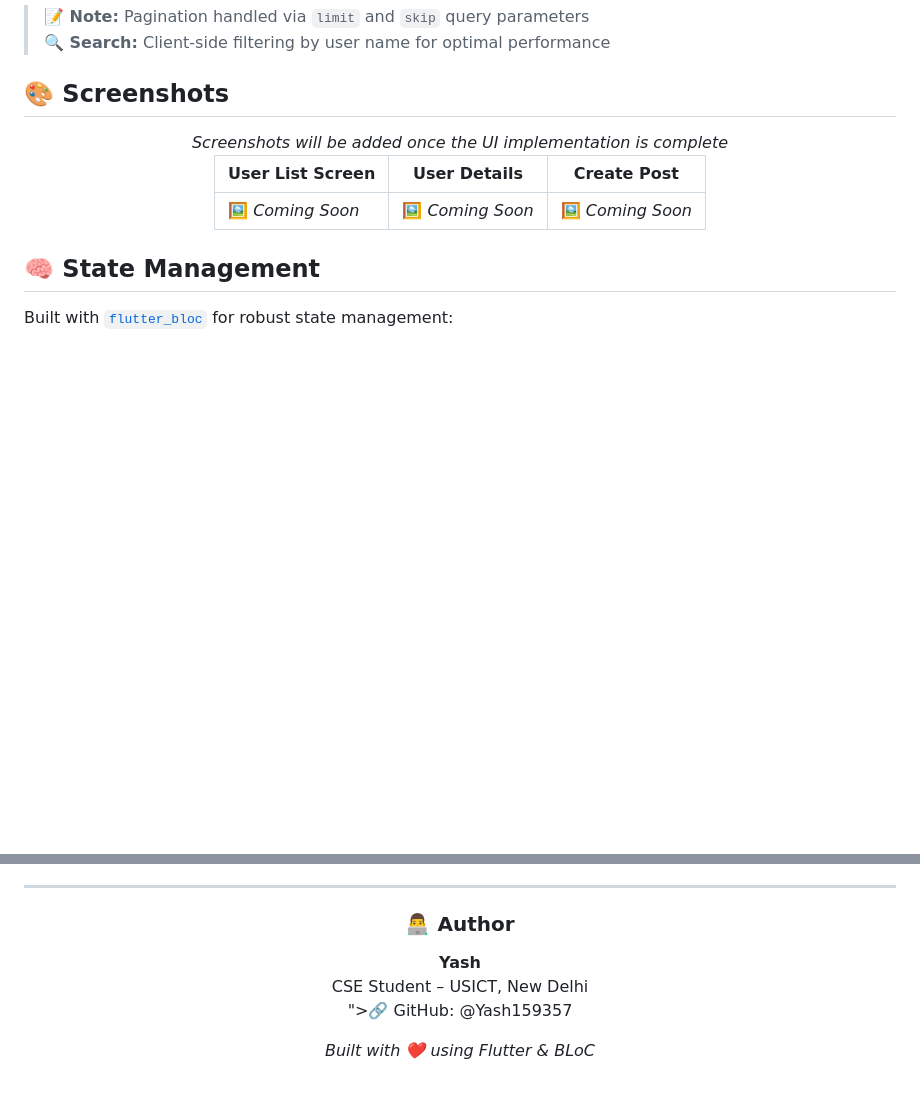
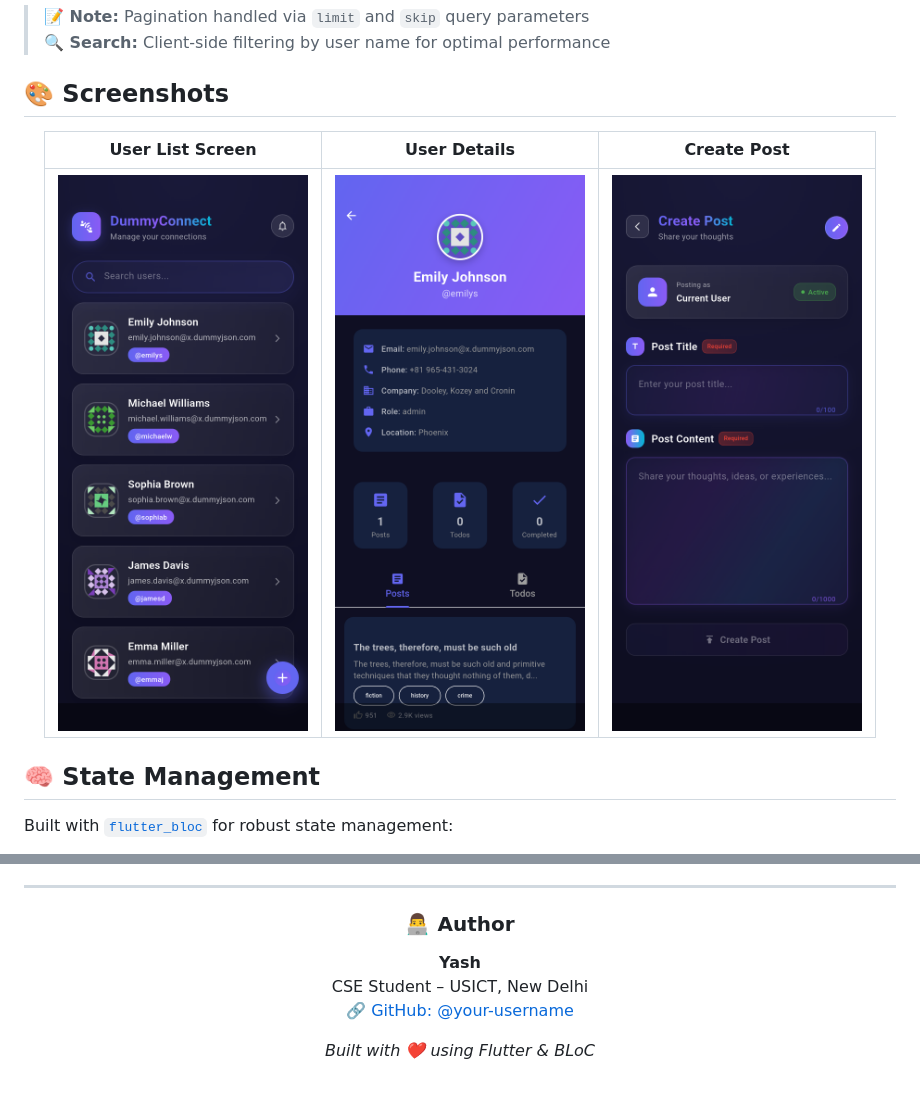
Before and after one commit to Yash159357/DummyConnect, a Markdown page: README.md, 2 parts joined by grey strips. GitHub-like rendering; blank space fills up the shorter version.

```diff
--- a/README.md
+++ b/README.md
@@ -77,11 +77,10 @@ Powered by the [**DummyJSON API**](https://dummyjson.com/docs) 🌐
 ## 🎨 Screenshots
 
 <div align="center">
-  <em>Screenshots will be added once the UI implementation is complete</em>
 
   | User List Screen | User Details | Create Post |
   |------------------|--------------|-------------|
-  | 🖼️ *Coming Soon* | 🖼️ *Coming Soon* | 🖼️ *Coming Soon* |
+  | <img src="https://github.com/Yash159357/DummyConnect/blob/main/assets/UserList.png" alt="User List Screen" width="250"/> | <img src="https://github.com/Yash159357/DummyConnect/blob/main/assets/UserDetail.png" alt="User Details Screen" width="250"/> | <img src="https://github.com/Yash159357/DummyConnect/blob/main/assets/CreatePost.png" alt="Create Post Screen" width="250"/> |
 </div>
 
 ## 🧠 State Management
@@ -192,8 +191,7 @@ This project is open for **review and educational use only**.
   <h3>👨‍💻 Author</h3>
   <p><strong>Yash</strong><br>
   CSE Student – USICT, New Delhi<br>
-  <a href="<uses-permission android:name="android.permission.INTERNET"/>
-">🔗 GitHub: @Yash159357</a></p>
+  <a href="https://github.com/your-username">🔗 GitHub: @your-username</a></p>
 </div>
 
 <div align="center">
```
